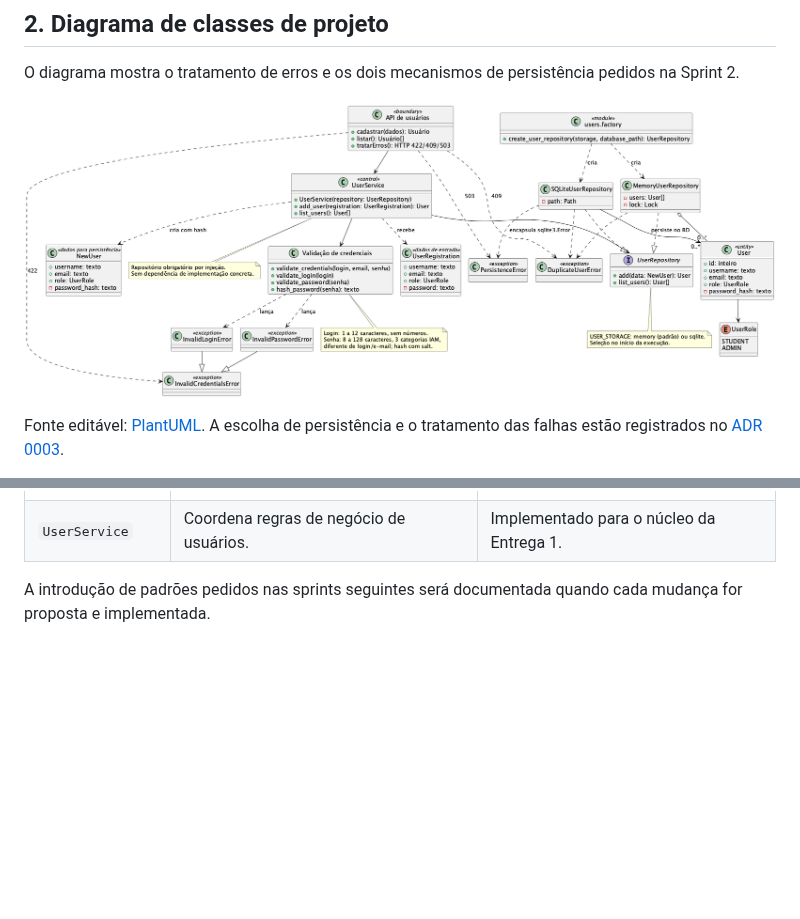
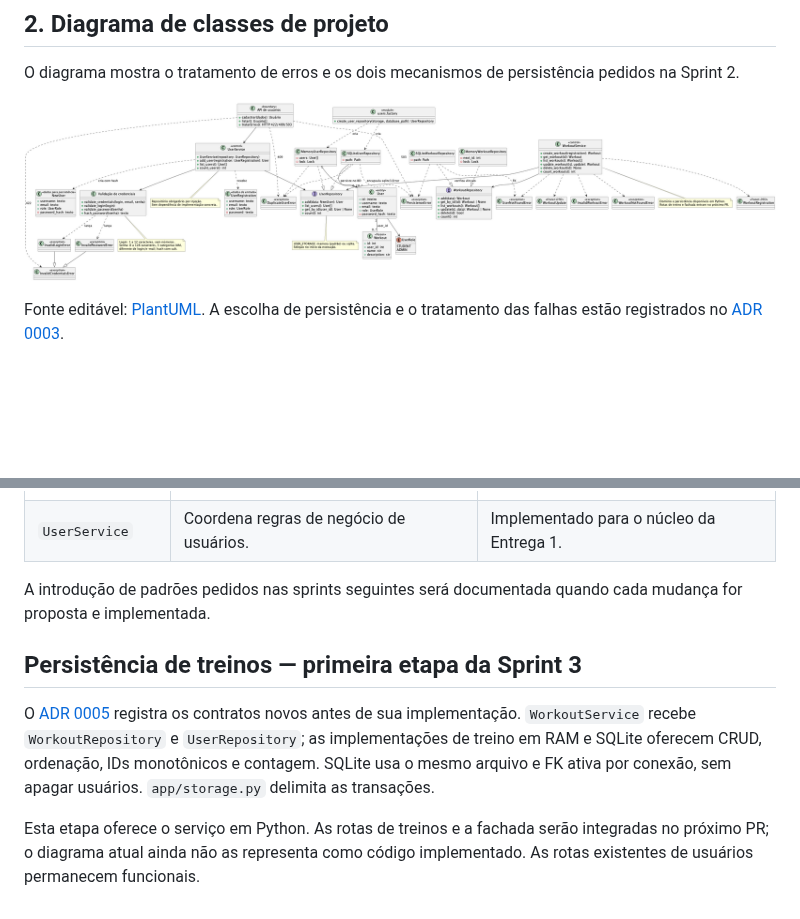
Before and after one commit to Miguelqfs/training-platform, a Markdown page: docs/08-projeto.md, 2 parts joined by grey strips. Drawn GitHub-style; pictures changed too: docs/diagramas/diagrama-de-classes.png; blank space fills up the shorter version.

Commit message:
docs(projeto): representar a persistência de treinos

```diff
--- a/docs/08-projeto.md
+++ b/docs/08-projeto.md
@@ -33,3 +33,16 @@ credenciais; cada mensagem identifica a regra violada.
 | `UserService` | Coordena regras de negócio de usuários. | Implementado para o núcleo da Entrega 1. |
 
 A introdução de padrões pedidos nas sprints seguintes será documentada quando cada mudança for proposta e implementada.
+
+
+## Persistência de treinos — primeira etapa da Sprint 3
+
+O [ADR 0005](adr/0005-treinos-fachada.md) registra os contratos novos antes de
+sua implementação. `WorkoutService` recebe `WorkoutRepository` e
+`UserRepository`; as implementações de treino em RAM e SQLite oferecem CRUD,
+ordenação, IDs monotônicos e contagem. SQLite usa o mesmo arquivo e FK ativa
+por conexão, sem apagar usuários. `app/storage.py` delimita as transações.
+
+Esta etapa oferece o serviço em Python. As rotas de treinos e a fachada serão
+integradas no próximo PR; o diagrama atual ainda não as representa como código
+implementado. As rotas existentes de usuários permanecem funcionais.
```
Also changed, not shown: 2 other files.
